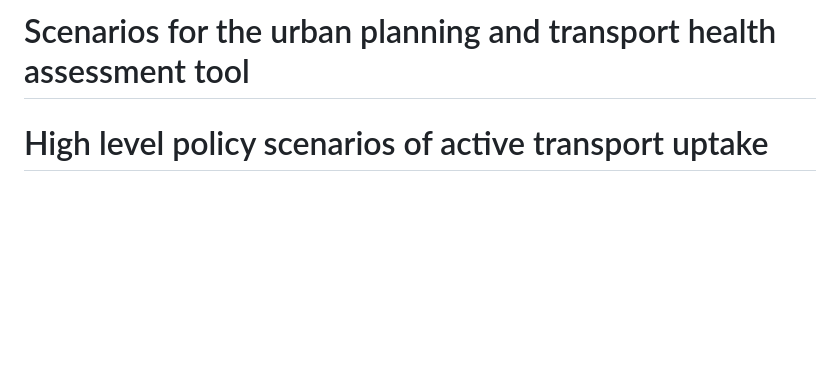
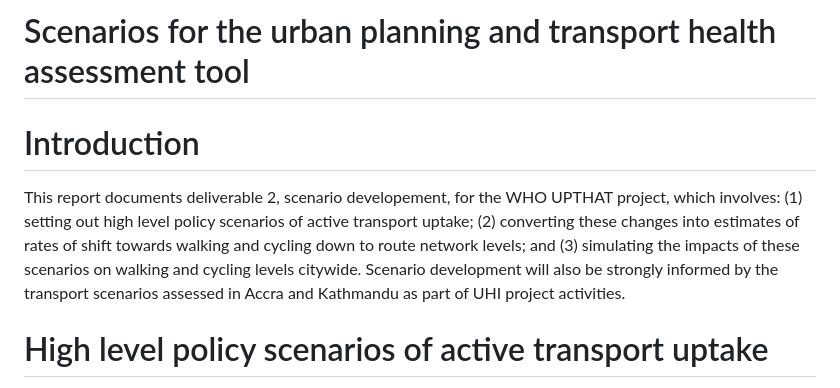
Before and after one commit to ATFutures/who3, a Markdown page: scenarios/README.md, the part around the change printed below. Drawn GitHub-style; blank space fills up the shorter version.

```diff
--- a/scenarios/README.md
+++ b/scenarios/README.md
@@ -1,5 +1,16 @@
 Scenarios for the urban planning and transport health assessment tool
 ================
+
+# Introduction
+
+This report documents deliverable 2, scenario developement, for the WHO
+UPTHAT project, which involves: (1) setting out high level policy
+scenarios of active transport uptake; (2) converting these changes into
+estimates of rates of shift towards walking and cycling down to route
+network levels; and (3) simulating the impacts of these scenarios on
+walking and cycling levels citywide. Scenario development will also be
+strongly informed by the transport scenarios assessed in Accra and
+Kathmandu as part of UHI project activities.
 
 # High level policy scenarios of active transport uptake
 
```
Also changed, not shown: other parts of scenarios/README.md (+59 -3 lines), figures/city-mode-split-wiki-cars.png (added), figures/city-mode-split-wiki.png, 4 other files.
